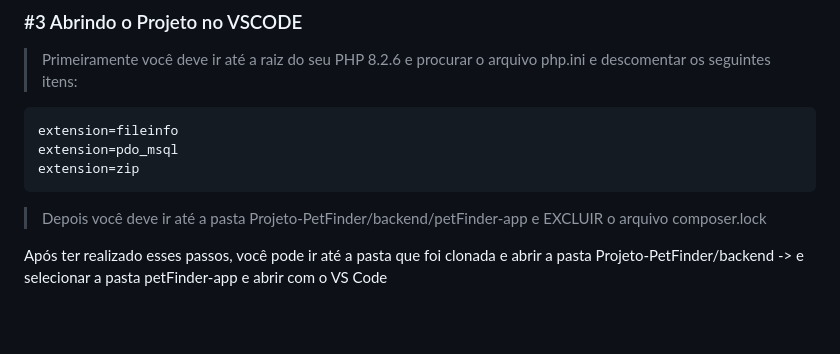
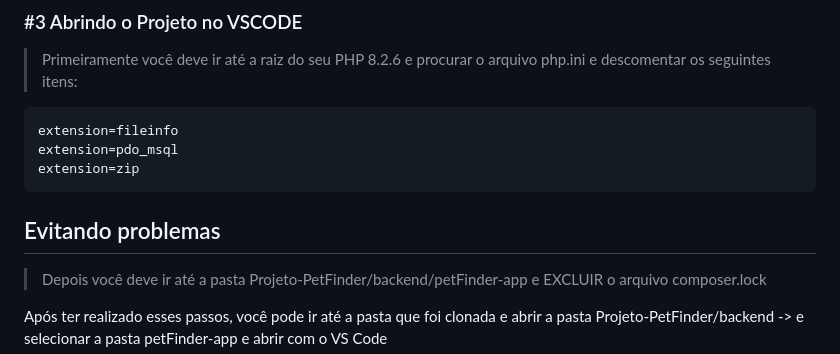
Before and after one commit to Kenjix/Projeto-PetFinder, a Markdown page: README.md, the part around the change. Rendered like a GitHub page; blank space fills up the shorter version.

Commit message:
atualizando readme

````diff
--- a/README.md
+++ b/README.md
@@ -37,6 +37,8 @@ extension=fileinfo
 extension=pdo_msql
 extension=zip
 ```
+
+## Evitando problemas
 > Depois você deve ir até a pasta Projeto-PetFinder/backend/petFinder-app e EXCLUIR o arquivo composer.lock
 
 Após ter realizado esses passos, você pode ir até a pasta que foi clonada e abrir a pasta Projeto-PetFinder/backend -> e selecionar a pasta petFinder-app e abrir com o VS Code
````
